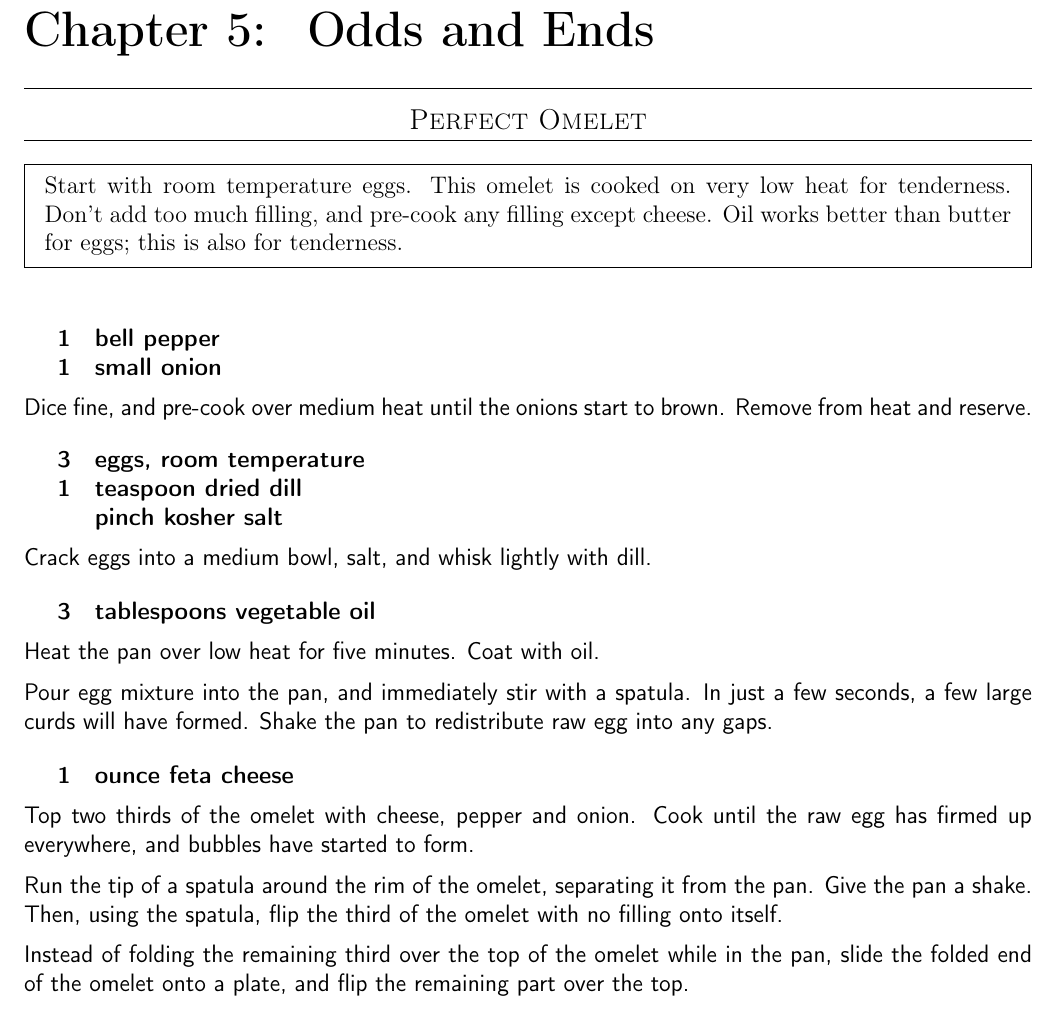
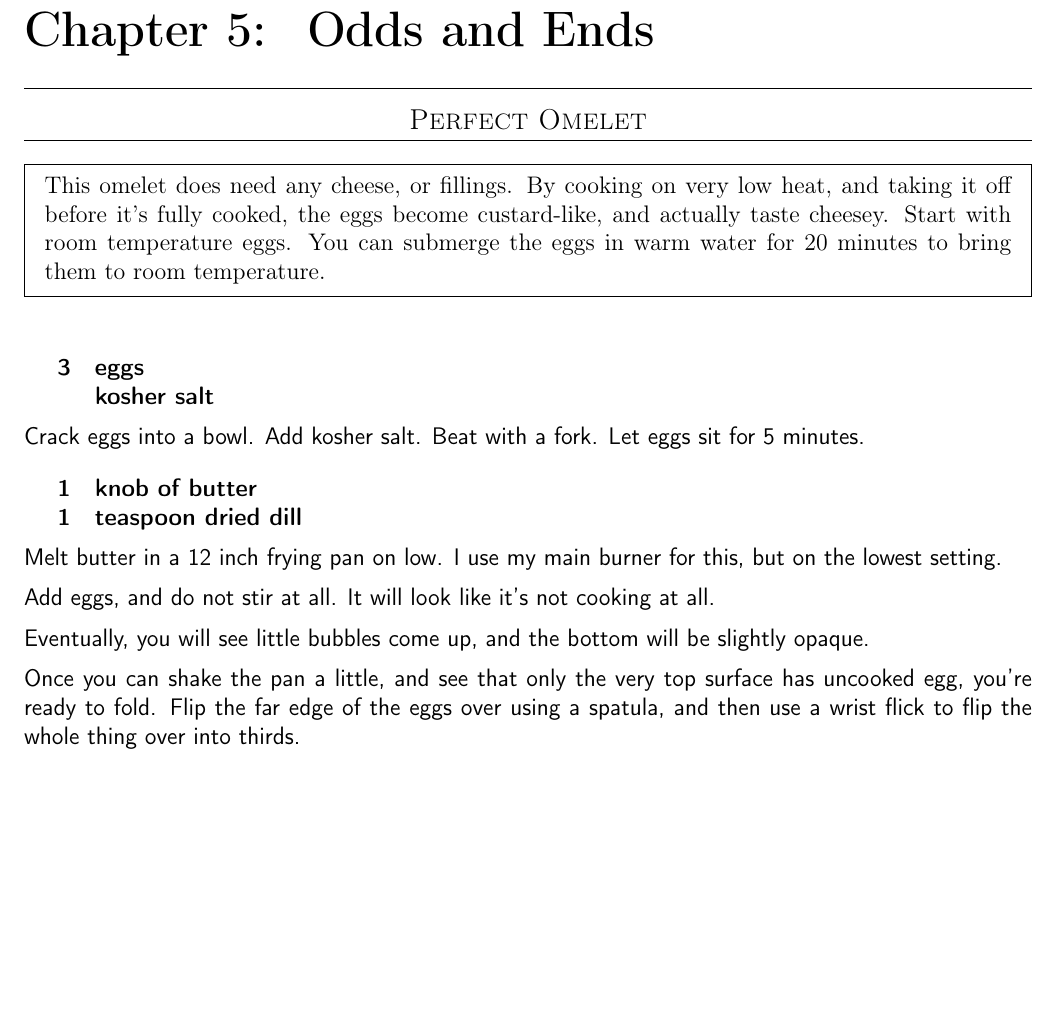
Before and after one commit to chase-seibert/cookbook, a LaTeX thesis (Cookbook.tex, which reads omelet.tex): part of page 52 of 58, cut so that both start at the same text, the shorter picture padded with empty space. Compiled offline with pdfLaTeX.

Commit message:
New omelet recipe

```diff
--- a/omelet.tex
+++ b/omelet.tex
@@ -3,43 +3,33 @@
 \begin{recipe}
 
 \pre{
-    Start with room temperature eggs. This omelet is cooked on very low heat for tenderness.
-    Don't add too much filling, and pre-cook any filling except cheese. Oil works better
-    than butter for eggs; this is also for tenderness.
+    This omelet does need any cheese, or fillings. By cooking on very low heat, and taking
+    it off before it's fully cooked, the eggs become custard-like, and actually taste cheesey.
+    Start with room temperature eggs. You can submerge the eggs in warm water for 20 minutes
+    to bring them to room temperature.
 }
 
 \ingredients{
-    1 & bell pepper \\
-    1 & small onion \\
+    3 & eggs \\
+    & kosher salt \\
 }
 
-Dice fine, and pre-cook over medium heat until the onions start to brown. Remove from heat and reserve.
+Crack eggs into a bowl. Add kosher salt. Beat with a fork. Let eggs sit for 5 minutes.
+
 
 \ingredients{
-    3 & eggs, room temperature \\
+    1 & knob of butter \\
     1 & teaspoon dried dill \\
-      & pinch kosher salt \\
 }
 
-Crack eggs into a medium bowl, salt, and whisk lightly with dill.
+Melt butter in a 12 inch frying pan on low. I use my main burner for this, but on the lowest setting.
 
-\ingredients{
-    3 & tablespoons vegetable oil \\
-}
+Add eggs, and do not stir at all. It will look like it's not cooking at all.
 
-Heat the pan over low heat for five minutes. Coat with oil.
+Eventually, you will see little bubbles come up, and the bottom will be slightly opaque.
 
-Pour egg mixture into the pan, and immediately stir with a spatula.
-In just a few seconds, a few large curds will have formed. Shake the pan to redistribute raw egg into any gaps.
-
-\ingredients{
-    1 & ounce feta cheese \\
-}
-
-Top two thirds of the omelet with cheese, pepper and onion. Cook until the raw egg has firmed up everywhere, and bubbles have started to form.
-
-Run the tip of a spatula around the rim of the omelet, separating it from the pan. Give the pan a shake. Then, using the spatula, flip the third of the omelet with no filling onto itself.
-
-Instead of folding the remaining third over the top of the omelet while in the pan, slide the folded end of the omelet onto a plate, and flip the remaining part over the top.
+Once you can shake the pan a little, and see that only the very top surface has uncooked egg,
+you're ready to fold. Flip the far edge of the eggs over using a spatula, and then use a wrist
+flick to flip the whole thing over into thirds.
 
 \end{recipe}
```
